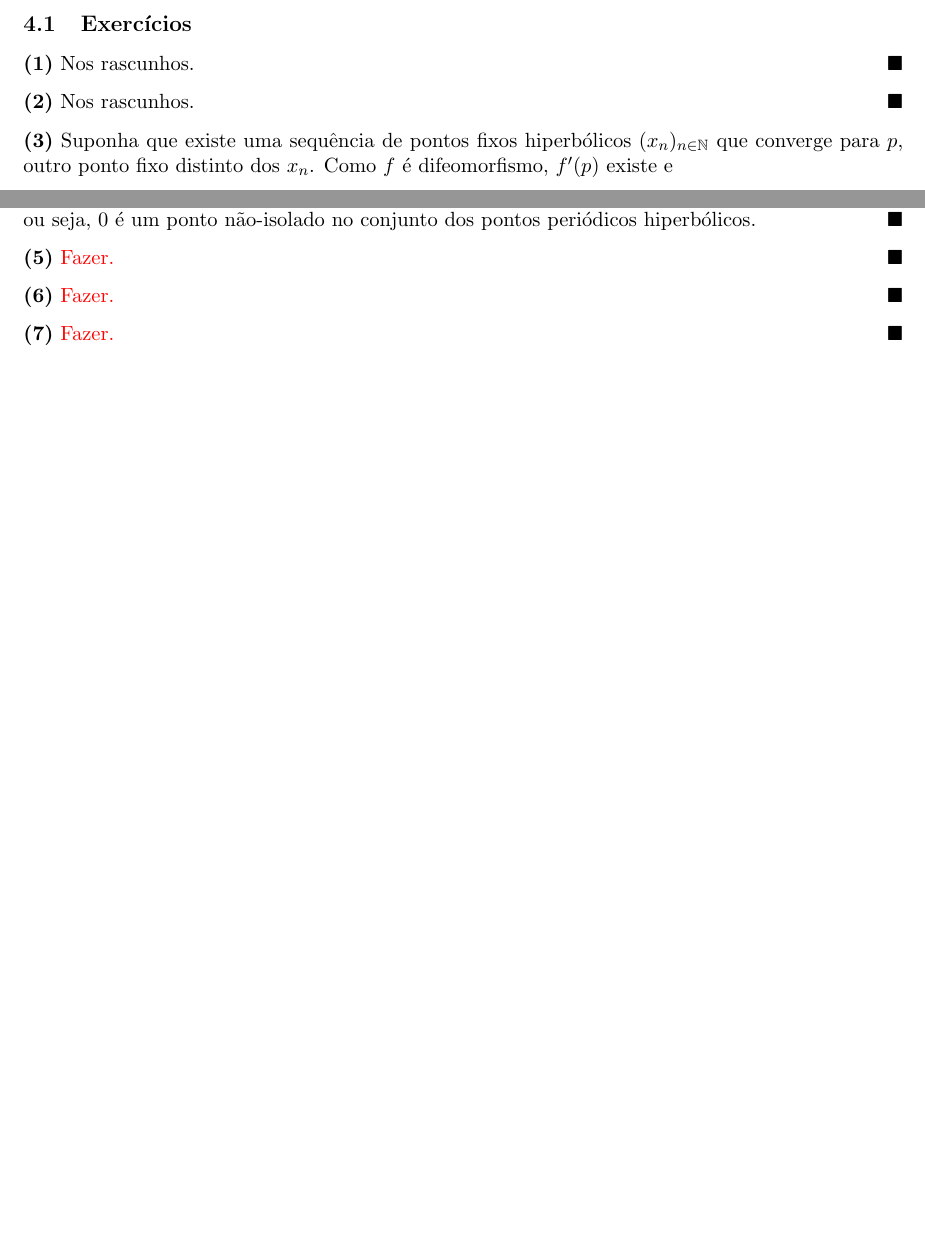
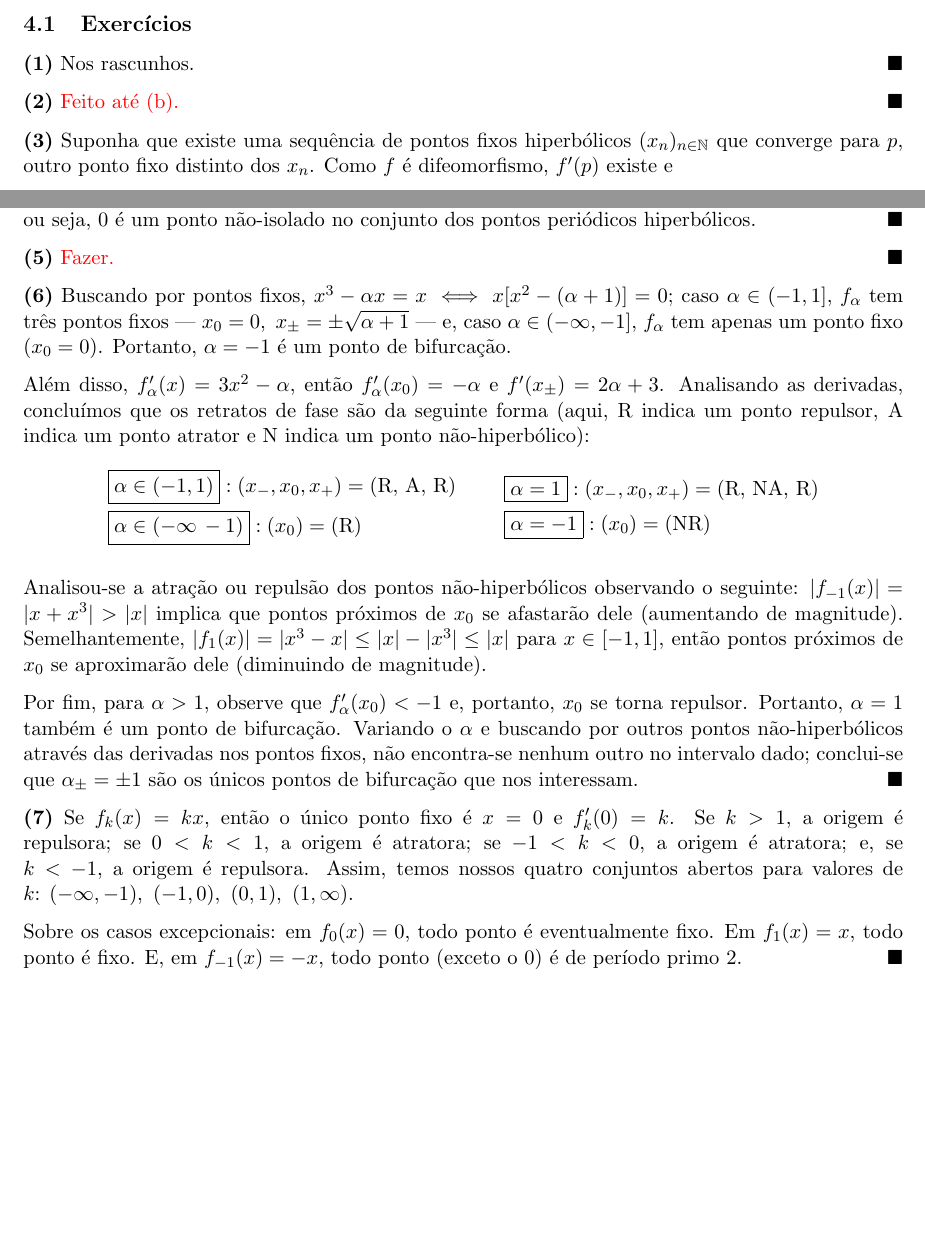
Before and after one commit to loads-of-numbers/reading-devaney, a LaTeX document (exercicios.tex): two parts of pages 2 and 3 of 3, joined at a grey line, cut so that both start at the same text, the shorter picture padded with empty space. Compiled offline with pdfLaTeX.

Commit message:
Add: exs. 4.1.6 e 4.1.7

```diff
--- a/exercicios.tex
+++ b/exercicios.tex
@@ -54,7 +54,7 @@ Concluímos que $S$ é denso em $S^1$. \qed
 \subsection{Exercícios}
 \textbf{(1)} Nos rascunhos. \qed
 
-\textbf{(2)} Nos rascunhos. \qed
+\textbf{(2)} \textcolor{red}{Feito até (b).} \qed
 
 \textbf{(3)} Suponha que existe uma sequência de pontos fixos hiperbólicos $(x_n)_{n\in\mathbb{N}}$ que converge para $p$, outro ponto fixo distinto dos $x_n$. Como $f$ é difeomorfismo, $f'(p)$ existe e
 \[f'(p) = \lim_{x\,\to\,p}{\frac{f(x) - f(p)}{x - p}}.\]
@@ -79,7 +79,26 @@ então todo $p_n$ é hiperbólico. Concluímos observando que $0$ é um ponto fi
 
 \textbf{(5)} \textcolor{red}{Fazer.} \qed
 
-\textbf{(6)} \textcolor{red}{Fazer.} \qed
+\textbf{(6)} Buscando por pontos fixos, $x^3 - \alpha x = x \iff x[x^2 - (\alpha + 1)] = 0$; caso $\alpha \in (-1,1]$, $f_\alpha$ tem três pontos fixos — $x_0 = 0,\ x_{\pm} = \pm\sqrt{\alpha + 1}$ — e, caso $\alpha \in (-\infty, -1]$, $f_\alpha$ tem apenas um ponto fixo ($x_0 = 0$). Portanto, $\alpha = -1$ é um ponto de bifurcação.
 
-\textbf{(7)} \textcolor{red}{Fazer.} \qed
+Além disso, $f_\alpha'(x) = 3x^2 - \alpha$, então $f'_\alpha(x_0) = -\alpha$ e $f'(x_\pm) = 2\alpha + 3$. Analisando as derivadas, concluímos que os retratos de fase são da seguinte forma (aqui, R indica um ponto repulsor, A indica um ponto atrator e N indica um ponto não-hiperbólico):
+\begin{equation*}
+    \begin{aligned}
+        & \boxed{\alpha \in (-1,1)}: (x_{-},x_0,x_{+}) = (\text{R, A, R}) \\
+        & \boxed{\alpha \in (-\infty\,-1)}: (x_0) = (\text{R})
+    \end{aligned}
+    \ \ \ \ \ \ \
+    \begin{aligned}
+        & \boxed{\alpha = 1}: (x_{-}, x_0, x_{+}) = (\text{R, NA, R}) \\
+        & \boxed{\alpha = -1}: (x_0) = (\text{NR})
+    \end{aligned}
+\end{equation*}
+
+Analisou-se a atração ou repulsão dos pontos não-hiperbólicos observando o seguinte: $|f_{-1}(x)| = |x + x^3| > |x|$ implica que pontos próximos de $x_0$ se afastarão dele (aumentando de magnitude). Semelhantemente, $|f_1(x)| = |x^3 - x| \leq |x| - |x^3| \leq |x|$ para $x \in [-1,1]$, então pontos próximos de $x_0$ se aproximarão dele (diminuindo de magnitude).
+
+Por fim, para $\alpha > 1$, observe que $f'_\alpha(x_0) < -1$ e, portanto, $x_0$ se torna repulsor. Portanto, $\alpha = 1$ também é um ponto de bifurcação. Variando o $\alpha$ e buscando por outros pontos não-hiperbólicos através das derivadas nos pontos fixos, não encontra-se nenhum outro no intervalo dado; conclui-se que $\alpha_{\pm} = \pm1$ são os únicos pontos de bifurcação que nos interessam. \qed
+
+\textbf{(7)} Se $f_k(x) = kx$, então o único ponto fixo é $x = 0$ e $f_k'(0) = k$. Se $k > 1$, a origem é repulsora; se $0 < k < 1$, a origem é atratora; se $-1 < k < 0$, a origem é atratora; e, se $k < -1$, a origem é repulsora. Assim, temos nossos quatro conjuntos abertos para valores de $k$: $(-\infty,-1),\ (-1,0),\ (0,1),\ (1,\infty)$.
+
+Sobre os casos excepcionais: em $f_0(x) = 0$, todo ponto é eventualmente fixo. Em $f_1(x) = x$, todo ponto é fixo. E, em $f_{-1}(x) = -x$, todo ponto (exceto o 0) é de período primo 2. \qed
 \end{document}
```
Also changed, not shown: exercicios.pdf.
